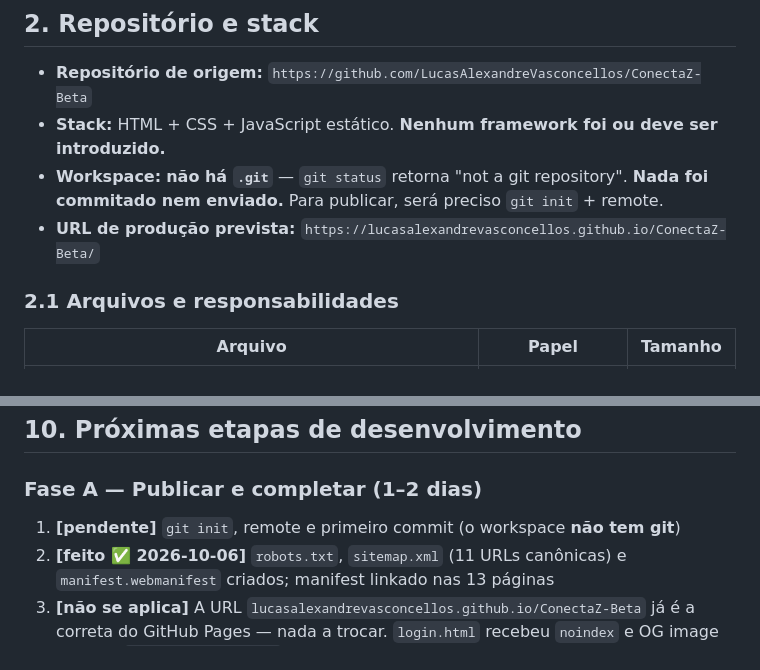
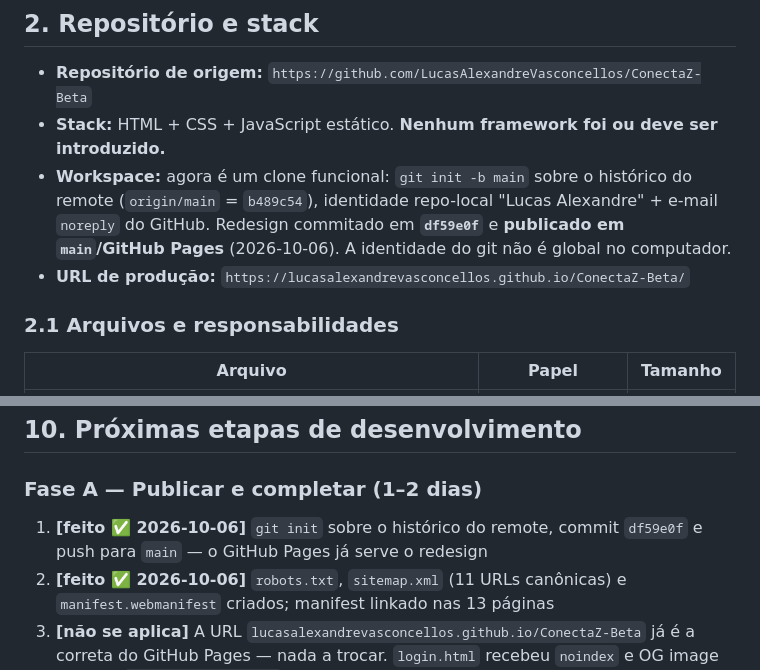
Before and after one commit to LucasAlexandreVasconcellos/ConectaZ-Beta, a Markdown page: HANDOFF-REDESIGN-CONECTAZ.md, 2 parts joined by grey strips. Rendered like a GitHub page.

Commit message:
Update handoff to reflect published state
The Phase A git-init item was still marked pending after the push; the
document now records the real repository state (commit df59e0f on main,
GitHub Pages serving the redesign).

🤖 Generated with Codebuff
Co-Authored-By: Codebuff <noreply@codebuff.com>

```diff
--- a/HANDOFF-REDESIGN-CONECTAZ.md
+++ b/HANDOFF-REDESIGN-CONECTAZ.md
@@ -55,9 +55,11 @@ que exigem back-end, terceiros e decisões comerciais:
 
 - **Repositório de origem:** `https://github.com/LucasAlexandreVasconcellos/ConectaZ-Beta`
 - **Stack:** HTML + CSS + JavaScript estático. **Nenhum framework foi ou deve ser introduzido.**
-- **Workspace:** **não há `.git`** — `git status` retorna "not a git repository".
-  **Nada foi commitado nem enviado.** Para publicar, será preciso `git init` + remote.
-- **URL de produção prevista:** `https://lucasalexandrevasconcellos.github.io/ConectaZ-Beta/`
+- **Workspace:** agora é um clone funcional: `git init -b main` sobre o histórico do remote
+  (`origin/main` = `b489c54`), identidade repo-local "Lucas Alexandre" + e-mail `noreply` do GitHub.
+  Redesign commitado em **`df59e0f`** e **publicado em `main`/GitHub Pages** (2026-10-06).
+  A identidade do git não é global no computador.
+- **URL de produção:** `https://lucasalexandrevasconcellos.github.io/ConectaZ-Beta/`
 
 ### 2.1 Arquivos e responsabilidades
 
@@ -382,7 +384,8 @@ sem `robots.txt`/`sitemap.xml`/manifest · OG images do design antigo · sem lin
 
 ### Fase A — Publicar e completar (1–2 dias)
 
-1. **[pendente]** `git init`, remote e primeiro commit (o workspace **não tem git**)
+1. **[feito ✅ 2026-10-06]** `git init` sobre o histórico do remote, commit `df59e0f` e push para
+   `main` — o GitHub Pages já serve o redesign
 2. **[feito ✅ 2026-10-06]** `robots.txt`, `sitemap.xml` (11 URLs canônicas) e `manifest.webmanifest`
    criados; manifest linkado nas 13 páginas
 3. **[não se aplica]** A URL `lucasalexandrevasconcellos.github.io/ConectaZ-Beta` já é a correta do
```
